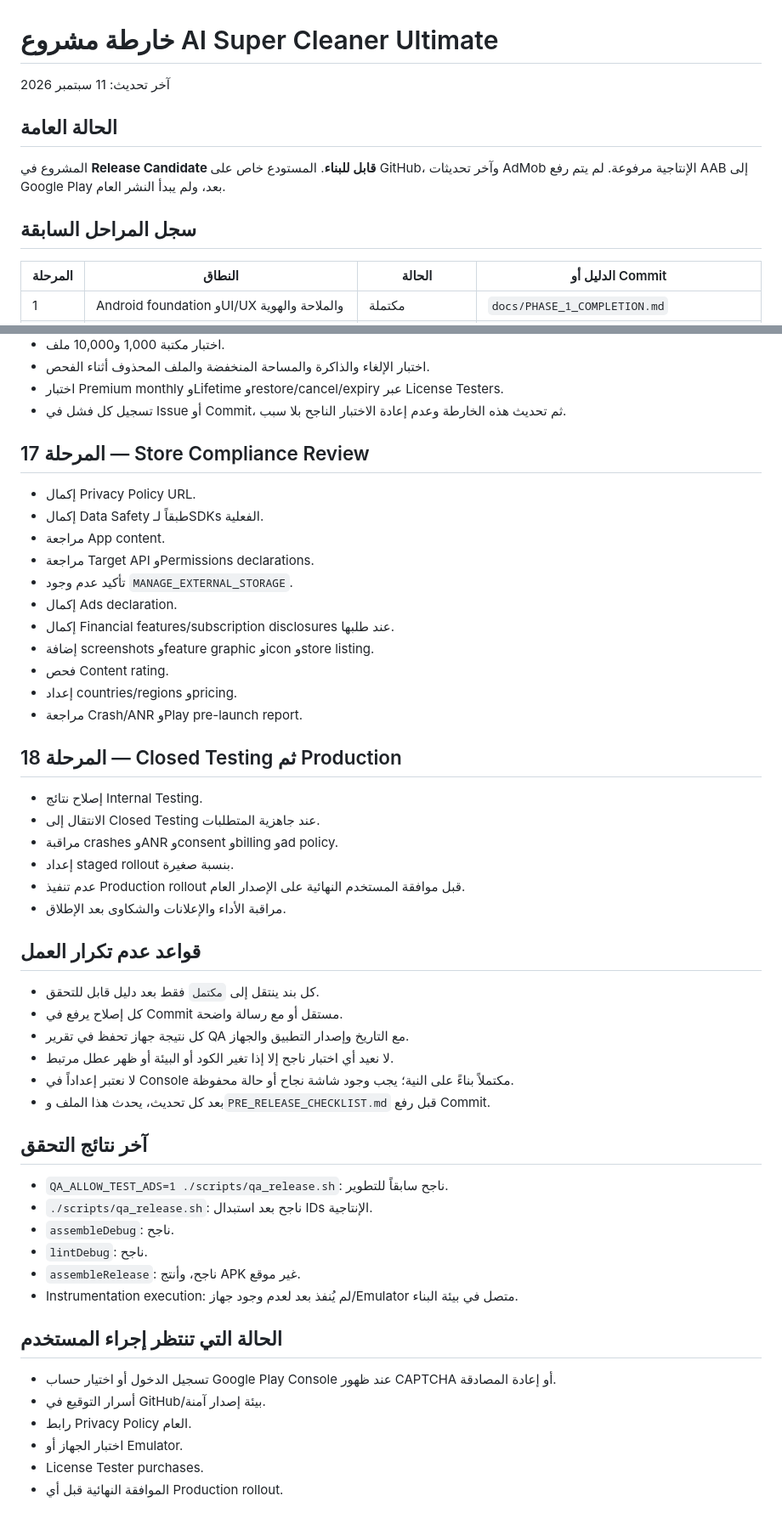
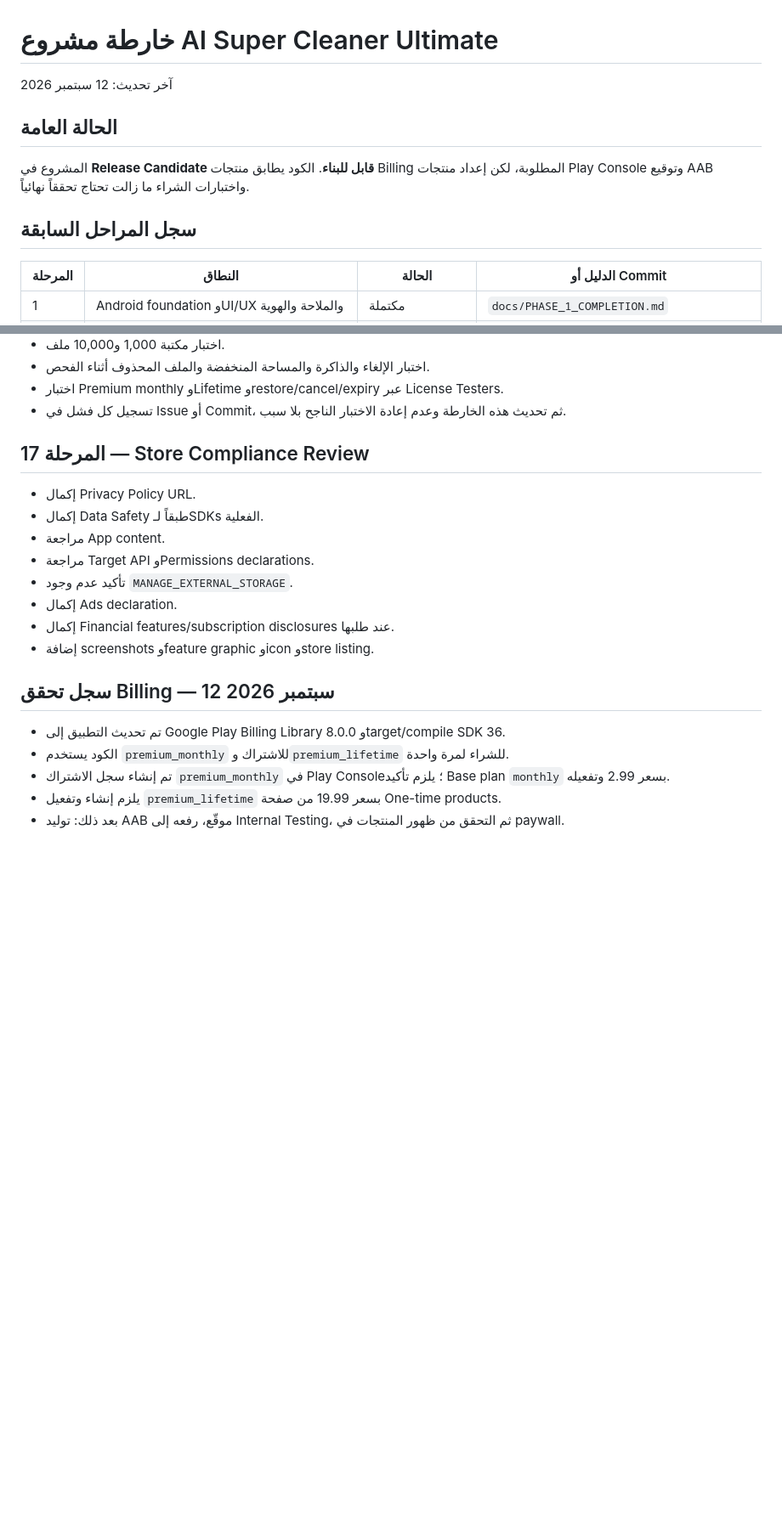
Before and after one commit to toufikben/AI-Super-Cleaner-Ultimate, a Markdown page: docs/PROJECT_ROADMAP.md, 2 parts joined by grey strips. Shown at 85% size. Drawn GitHub-style; blank space fills up the shorter version.

Commit message:
docs: update roadmap with Billing console status

```diff
--- a/docs/PROJECT_ROADMAP.md
+++ b/docs/PROJECT_ROADMAP.md
@@ -1,12 +1,27 @@
 # خارطة مشروع AI Super Cleaner Ultimate
 
-آخر تحديث: 11 سبتمبر 2026
+
+
+
+آخر تحديث: 12 سبتمبر 2026
+
+
+
 
 ## الحالة العامة
 
-المشروع في **Release Candidate قابل للبناء**. المستودع خاص على GitHub، وآخر تحديثات AdMob الإنتاجية مرفوعة. لم يتم رفع AAB إلى Google Play بعد، ولم يبدأ النشر العام.
+
+
+
+المشروع في **Release Candidate قابل للبناء**. الكود يطابق منتجات Billing المطلوبة، لكن إعداد منتجات Play Console وتوقيع AAB واختبارات الشراء ما زالت تحتاج تحققاً نهائياً.
+
+
+
 
 ## سجل المراحل السابقة
+
+
+
 
 | المرحلة | النطاق | الحالة | الدليل أو Commit |
 |---|---|---|---|
@@ -76,7 +118,13 @@
 - اختبار Premium monthly وLifetime وrestore/cancel/expiry عبر License Testers.
 - تسجيل كل فشل في Issue أو Commit، ثم تحديث هذه الخارطة وعدم إعادة الاختبار الناجح بلا سبب.
 
+
+
+
 ## المرحلة 17 — Store Compliance Review
+
+
+
 
 - إكمال Privacy Policy URL.
 - إكمال Data Safety طبقاً لـSDKs الفعلية.
@@ -86,42 +134,11 @@
 - إكمال Ads declaration.
 - إكمال Financial features/subscription disclosures عند طلبها.
 - إضافة screenshots وfeature graphic وicon وstore listing.
-- فحص Content rating.
-- إعداد countries/regions وpricing.
-- مراجعة Crash/ANR وPlay pre-launch report.
 
-## المرحلة 18 — Closed Testing ثم Production
+## سجل تحقق Billing — 12 سبتمبر 2026
 
-- إصلاح نتائج Internal Testing.
-- الانتقال إلى Closed Testing عند جاهزية المتطلبات.
-- مراقبة crashes وANR وconsent وbilling وad policy.
-- إعداد staged rollout بنسبة صغيرة.
-- عدم تنفيذ Production rollout قبل موافقة المستخدم النهائية على الإصدار العام.
-- مراقبة الأداء والإعلانات والشكاوى بعد الإطلاق.
-
-## قواعد عدم تكرار العمل
-
-- كل بند ينتقل إلى `مكتمل` فقط بعد دليل قابل للتحقق.
-- كل إصلاح يرفع في Commit مستقل أو مع رسالة واضحة.
-- كل نتيجة جهاز تحفظ في تقرير QA مع التاريخ وإصدار التطبيق والجهاز.
-- لا نعيد أي اختبار ناجح إلا إذا تغير الكود أو البيئة أو ظهر عطل مرتبط.
-- لا نعتبر إعداداً في Console مكتملاً بناءً على النية؛ يجب وجود شاشة نجاح أو حالة محفوظة.
-- بعد كل تحديث، يحدث هذا الملف و`PRE_RELEASE_CHECKLIST.md` قبل رفع Commit.
-
-## آخر نتائج التحقق
-
-- `QA_ALLOW_TEST_ADS=1 ./scripts/qa_release.sh`: ناجح سابقاً للتطوير.
-- `./scripts/qa_release.sh`: ناجح بعد استبدال IDs الإنتاجية.
-- `assembleDebug`: ناجح.
-- `lintDebug`: ناجح.
-- `assembleRelease`: ناجح، وأنتج APK غير موقع.
-- Instrumentation execution: لم يُنفذ بعد لعدم وجود جهاز/Emulator متصل في بيئة البناء.
-
-## الحالة التي تنتظر إجراء المستخدم
-
-- تسجيل الدخول أو اختيار حساب Google Play Console عند ظهور CAPTCHA أو إعادة المصادقة.
-- أسرار التوقيع في GitHub/بيئة إصدار آمنة.
-- رابط Privacy Policy العام.
-- اختبار الجهاز أو Emulator.
-- License Tester purchases.
-- الموافقة النهائية قبل أي Production rollout.
+- تم تحديث التطبيق إلى Google Play Billing Library 8.0.0 وtarget/compile SDK 36.
+- الكود يستخدم `premium_monthly` للاشتراك و`premium_lifetime` للشراء لمرة واحدة.
+- تم إنشاء سجل الاشتراك `premium_monthly` في Play Console؛ يلزم تأكيد Base plan `monthly` بسعر 2.99 وتفعيله.
+- يلزم إنشاء وتفعيل `premium_lifetime` بسعر 19.99 من صفحة One-time products.
+- بعد ذلك: توليد AAB موقّع، رفعه إلى Internal Testing، ثم التحقق من ظهور المنتجات في paywall.
```
Also changed, not shown: other parts of docs/PROJECT_ROADMAP.md (+27 -0 lines).
